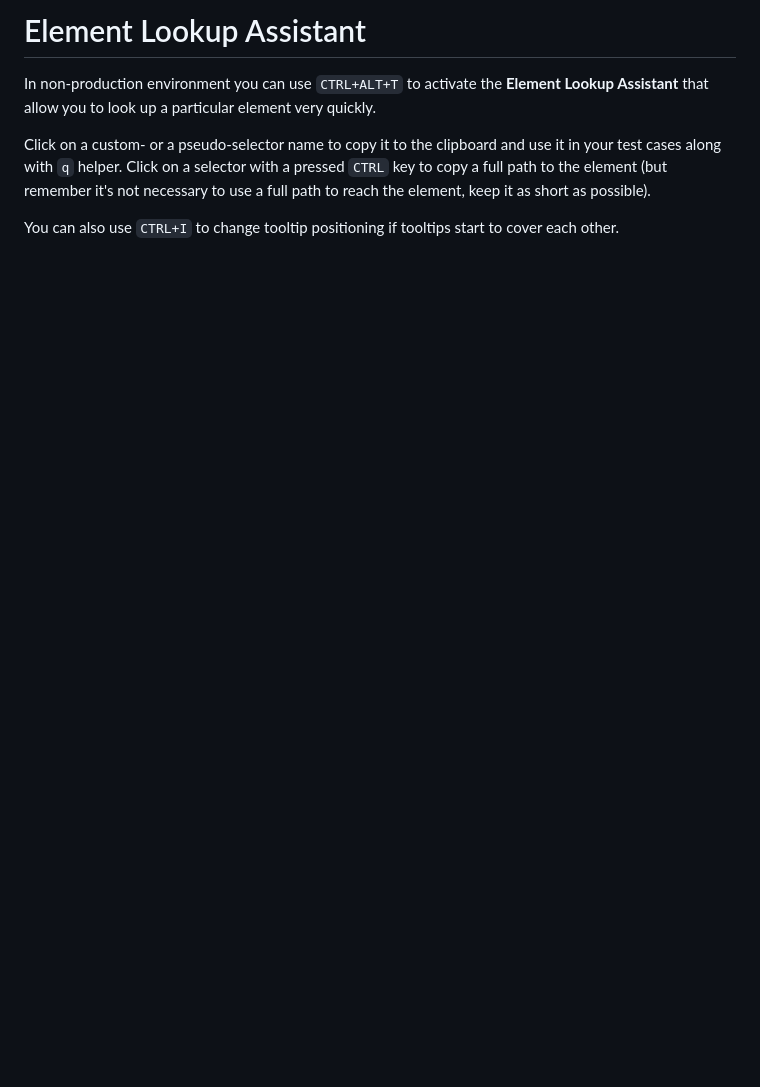
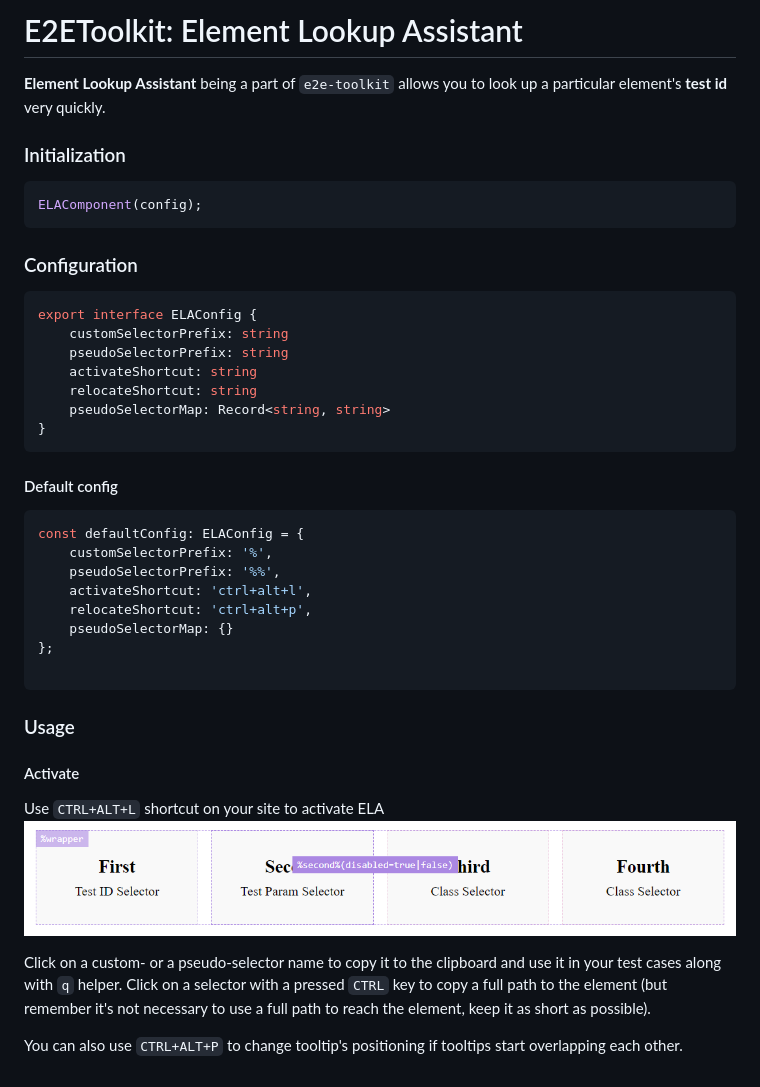
Before and after one commit to FletcherTools/e2e-toolkit-ela, a Markdown page: README.md, the part around the change. GitHub-like rendering; pictures changed too: docs/ela-interface.png (added); blank space fills up the shorter version.

````diff
--- a/README.md
+++ b/README.md
@@ -1,7 +1,40 @@
-# Element Lookup Assistant
-In non-production environment you can use `CTRL+ALT+T` to activate the **Element Lookup Assistant** that allow you to look up a particular element very quickly.
+# E2EToolkit: Element Lookup Assistant
+
+**Element Lookup Assistant** being a part of `e2e-toolkit` allows you to look up a particular element's **test id** very quickly.
+
+### Initialization
+```ts
+ELAComponent(config);
+```
+
+### Configuration
+```ts
+export interface ELAConfig {
+    customSelectorPrefix: string
+    pseudoSelectorPrefix: string
+    activateShortcut: string
+    relocateShortcut: string
+    pseudoSelectorMap: Record<string, string>
+}
+```
+#### Default config
+```ts
+const defaultConfig: ELAConfig = {
+    customSelectorPrefix: '%',
+    pseudoSelectorPrefix: '%%',
+    activateShortcut: 'ctrl+alt+l',
+    relocateShortcut: 'ctrl+alt+p',
+    pseudoSelectorMap: {}
+};
+
+```
+
+### Usage
+#### Activate
+Use `CTRL+ALT+L` shortcut on your site to activate ELA
+![ELA interface](./docs/ela-interface.png)
 
 Click on a custom- or a pseudo-selector name to copy it to the clipboard and use it in your test cases along with `q` helper.
 Click on a selector with a pressed `CTRL` key to copy a full path to the element (but remember it's not necessary to use a full path to reach the element, keep it as short as possible).
 
-You can also use `CTRL+I` to change tooltip positioning if tooltips start to cover each other.
+You can also use `CTRL+ALT+P` to change tooltip's positioning if tooltips start overlapping each other.
````
Also changed, not shown: 8 other files.
